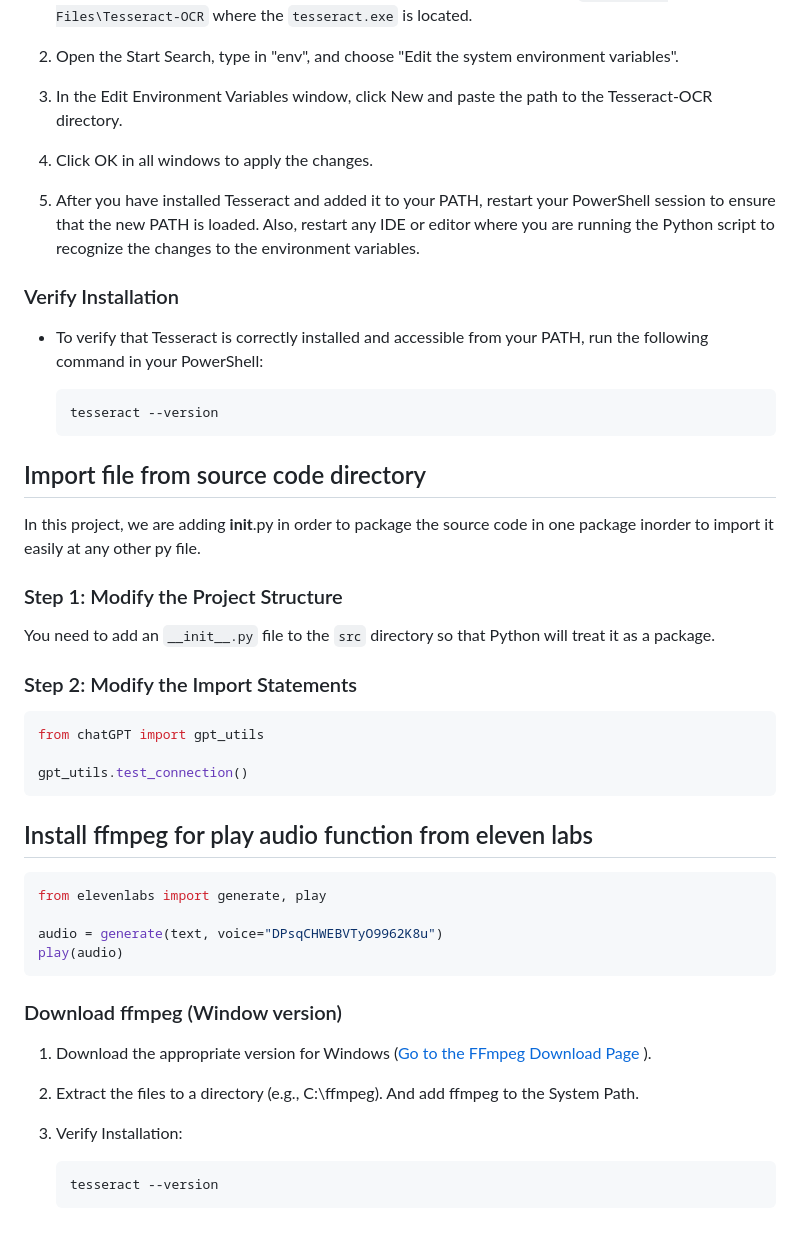
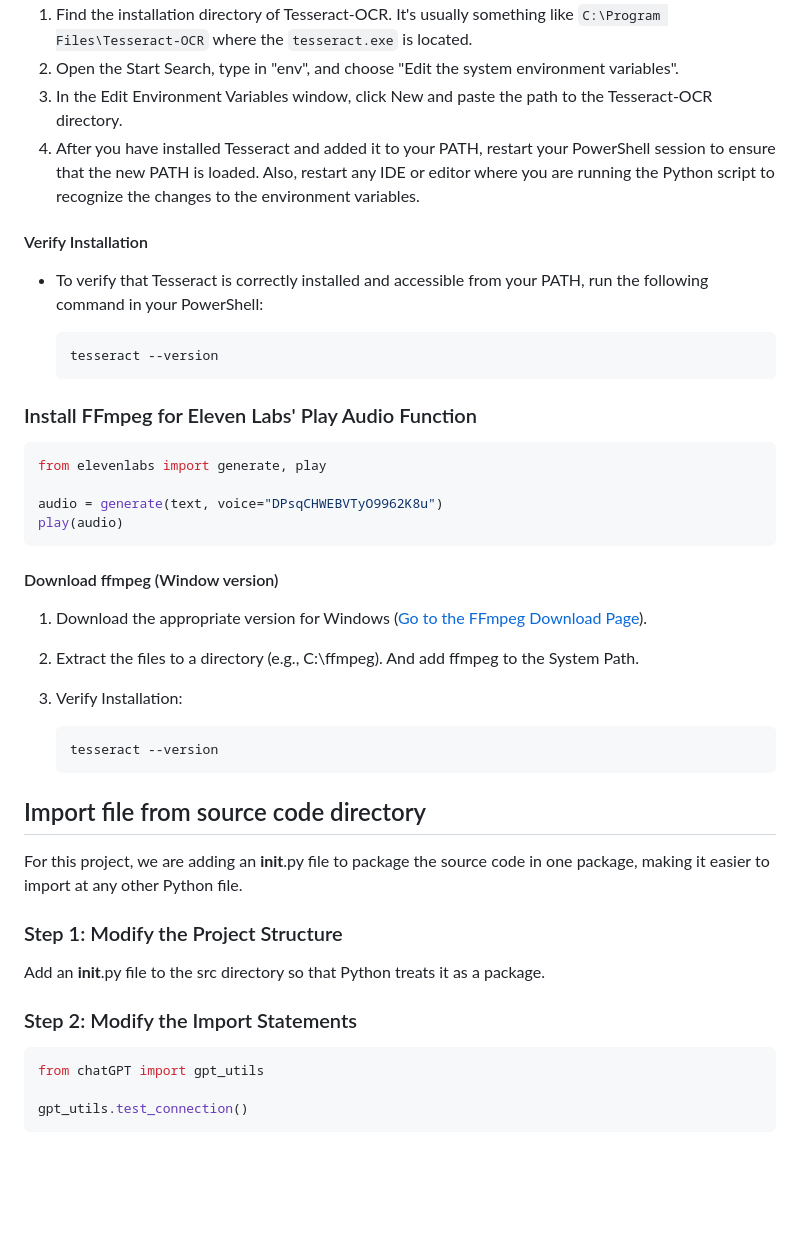
Before and after one commit to hrsxz/chatGPT-elevenLabs, a Markdown page: README.md, the part around the change printed below. Rendered like a GitHub page; blank space fills up the shorter version.

````diff
--- a/README.md
+++ b/README.md
@@ -21,25 +58,44 @@
   1. Find the installation directory of Tesseract-OCR. It's usually something like `C:\Program Files\Tesseract-OCR` where the `tesseract.exe` is located.
   2. Open the Start Search, type in "env", and choose "Edit the system environment variables".
   3. In the Edit Environment Variables window, click New and paste the path to the Tesseract-OCR directory.
-  4. Click OK in all windows to apply the changes.
+  4. After you have installed Tesseract and added it to your PATH, restart your PowerShell session to ensure that the new PATH is loaded. Also, restart any IDE or editor where you are running the Python script to recognize the changes to the environment variables.
 
-  5. After you have installed Tesseract and added it to your PATH, restart your PowerShell session to ensure that the new PATH is loaded. Also, restart any IDE or editor where you are running the Python script to recognize the changes to the environment variables.
+  #### Verify Installation
 
-### Verify Installation
+  - To verify that Tesseract is correctly installed and accessible from your PATH, run the following command in your PowerShell:
 
-- To verify that Tesseract is correctly installed and accessible from your PATH, run the following command in your PowerShell:
+    ```powershell
+    tesseract --version
+    ```
 
-  ```powershell
-  tesseract --version
-  ```
+### Install FFmpeg for Eleven Labs' Play Audio Function
+
+```python
+from elevenlabs import generate, play
+
+audio = generate(text, voice="DPsqCHWEBVTyO9962K8u")
+play(audio)
+```
+
+#### Download ffmpeg (Window version)
+
+  1. Download the appropriate version for Windows ([Go to the FFmpeg Download Page](https://github.com/BtbN/FFmpeg-Builds/releases)).
+
+  2. Extract the files to a directory (e.g., C:\ffmpeg). And add ffmpeg to the System Path.
+
+  3. Verify Installation:
+
+      ```powershell
+      tesseract --version
+      ```
 
 ## Import file from source code directory
 
-In this project, we are adding __init__.py in order to package the source code in one package inorder to import it easily at any other py file.
+For this project, we are adding an __init__.py file to package the source code in one package, making it easier to import at any other Python file.
 
 ### Step 1: Modify the Project Structure
 
-You need to add an `__init__.py` file to the `src` directory so that Python will treat it as a package.
+Add an __init__.py file to the src directory so that Python treats it as a package.
 
 ### Step 2: Modify the Import Statements
 
@@ -48,25 +104,3 @@ from chatGPT import gpt_utils
 
 gpt_utils.test_connection()
 ```
-
-## Install ffmpeg for play audio function from eleven labs
-
-```python
-from elevenlabs import generate, play
-
-audio = generate(text, voice="DPsqCHWEBVTyO9962K8u")
-play(audio)
-```
-
-### Download ffmpeg (Window version)
-
-1. Download the appropriate version for Windows ([Go to the FFmpeg Download Page](https://github.com/BtbN/FFmpeg-Builds/releases)
-).
-
-2. Extract the files to a directory (e.g., C:\ffmpeg). And add ffmpeg to the System Path.
-
-3. Verify Installation:
-
-    ```powershell
-    tesseract --version
-    ```
````
Also changed, not shown: other parts of README.md (+48 -11 lines), miscellaneous/image/image-1.png (added), miscellaneous/image/image-2.png (added), miscellaneous/image/image-3.png (added), miscellaneous/image/image.png (added), 1 other file.
